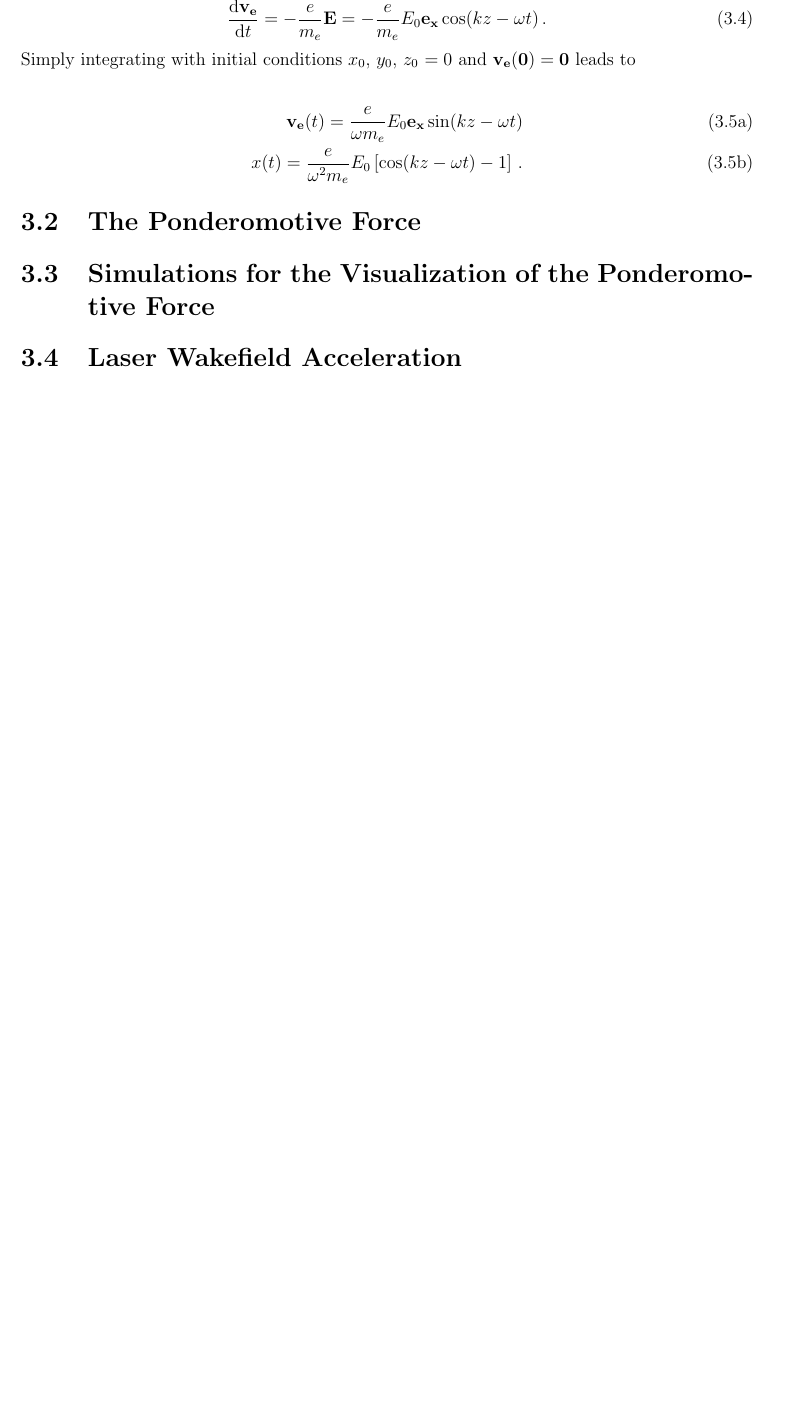
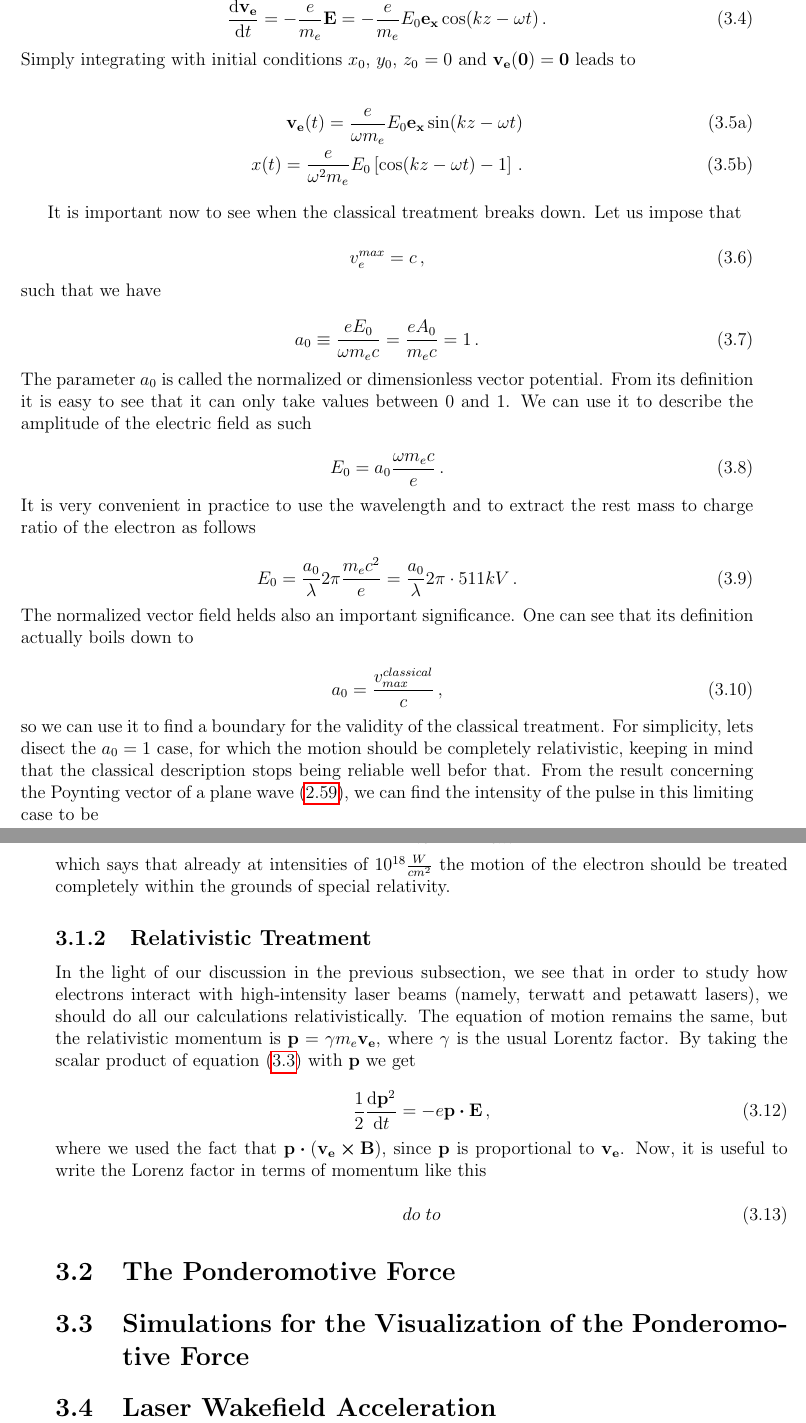
Before and after one commit to DolineanuMircea/Bachelor-Thesis, a LaTeX thesis (manuscript/thesis.tex, which reads manuscript/light-matter.tex): part of page 31 of 34 before the commit and two parts of pages 31 and 32 of 35 after it, the two joined at a grey line, cut so that both start at the same text, the shorter picture padded with empty space. Compiled offline with pdfLaTeX.

Commit message:
Classical motion of the electron is done.

```diff
--- a/manuscript/light-matter.tex
+++ b/manuscript/light-matter.tex
@@ -47,6 +48,49 @@ Simply integrating with initial conditions \(x_0\), \(y_0\), \(z_0\) \(=0\) and
   \end{align}
 \end{subequations}
 
+It is important now to see when the classical treatment breaks down. Let us impose that
+
+\begin{equation}
+  v_e^{max} = c \,,
+\end{equation}
+such that we have
+
+\begin{equation}
+  a_0 \equiv \frac{e E_0}{\omega m_e c} = \frac{e A_0}{m_e c} = 1\,.
+\end{equation}
+The parameter \(a_0\) is called the normalized or dimensionless vector potential. From its definition it is easy to see that it can only take values between 0 and 1. We can use it to describe the amplitude of the electric field as such
+
+\begin{equation}
+  E_0 = a_0 \frac{\omega m_e c}{e}\,.
+\end{equation}
+It is very convenient in practice to use the wavelength and to extract the rest mass to charge ratio of the electron as follows
+
+\begin{equation}
+  E_0 = \frac{a_0}{\lambda} 2\pi \frac{m_e c^2}{e} = \frac{a_0}{\lambda} 2\pi\cdot 511 kV\,.
+\end{equation}
+The normalized vector field helds also an important significance. One can see that its definition actually boils down to
+
+\begin{equation}
+  a_0 = \frac{v_{max}^{classical}}{c}\,,
+\end{equation}
+so we can use it to find a boundary for the validity of the classical treatment. For simplicity, lets disect the \(a_0 = 1\) case, for which the motion should be completely relativistic, keeping in mind that the classical description stops being reliable well befor that. From the result concerning the Poynting vector of a plane wave~(\ref{def:poynting-plane-wave}), we can find the intensity of the pulse in this limiting case to be
+
+\begin{equation}
+  I = c \frac{\varepsilon_0}{2} E_0^2 \propto \frac{a_0^2}{\lambda^2} 10^{18} W \frac{\mu m^2}{cm^2}\;,
+\end{equation}
+which says that already at intensities of \(10^{18} \frac{W}{cm^2}\) the motion of the electron should be treated completely within the grounds of special relativity.
+
+\subsection{Relativistic Treatment}
+In the light of our discussion in the previous subsection, we see that in order to study how electrons interact with high-intensity laser beams (namely, terwatt and petawatt lasers), we should do all our calculations relativistically. The equation of motion remains the same, but the relativistic momentum is \(\vb{p} = \gamma m_e \vb{v_e}\), where \(\gamma\) is the usual Lorentz factor. By taking the scalar product of~\cref{eq:equation-of-motion-electron} with \(\vb{p}\) we get
+
+\begin{equation}
+  \frac{1}{2} \dv{\vb{p}^2}{t} = - e \vb{p}\vdot\vb{E}\,,
+\end{equation}
+where we used the fact that \(\vb{p}\vdot\left(\vb{v_e}\cp\vb{B}\right)\), since \(\vb{p}\) is proportional to \(\vb{v_e}\). Now, it is useful to write the Lorenz factor in terms of momentum like this
+
+\begin{equation}
+  do\; to
+\end{equation}
 
 \section{The Ponderomotive Force}
 \section{Simulations for the Visualization of the Ponderomotive Force}
```
Also changed, not shown: manuscript/elmg.tex (+2 -1 lines), manuscript/thesis.pdf, manuscript/light-matter.tex (1 more changed lines).
